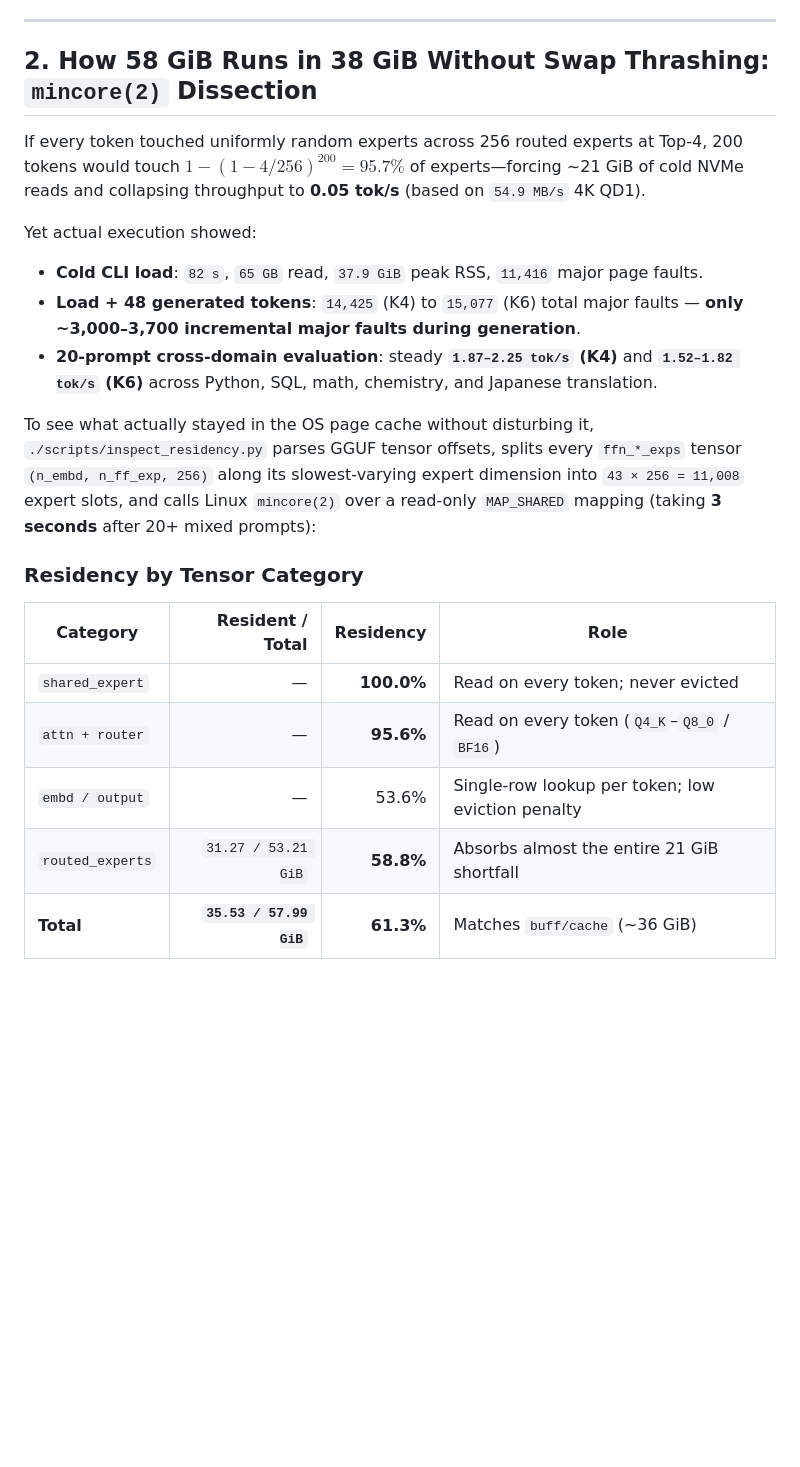
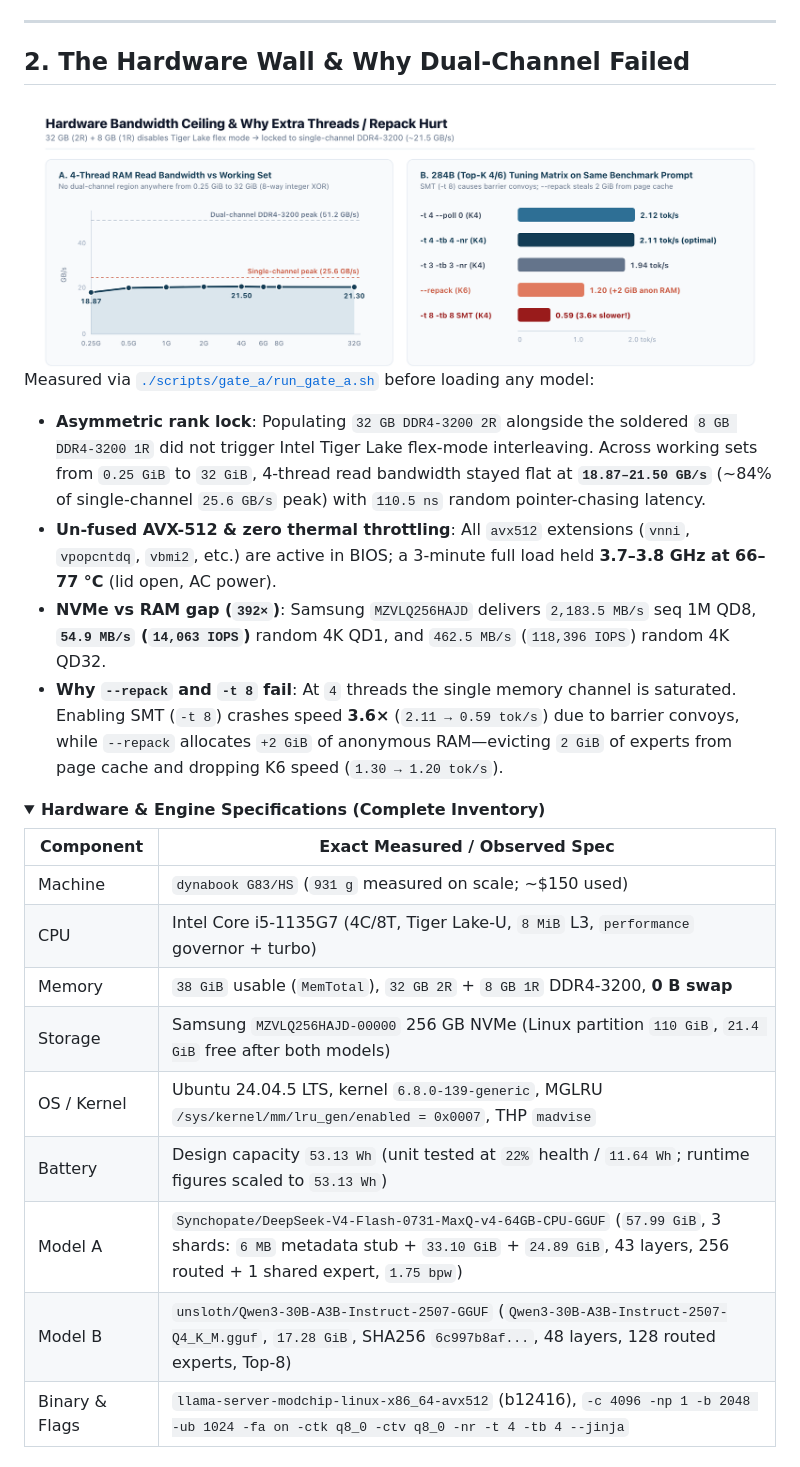
Before and after one commit to pilafbigking/g83-moe-bench, a Markdown page: README.md, the part around one of its changes. Drawn GitHub-style; pictures changed too: assets/hardware_bandwidth_tuning.png (added); folded sections open; blank space fills up the shorter version.

```diff
--- a/README.md
+++ b/README.md
@@ -59,24 +81,31 @@ On the same 300-word prompt (`350` output tokens, Top-K 4 baseline):
 
 ---
 
-## 2. How 58 GiB Runs in 38 GiB Without Swap Thrashing: `mincore(2)` Dissection
+## 2. The Hardware Wall & Why Dual-Channel Failed
 
-If every token touched uniformly random experts across 256 routed experts at Top-4, 200 tokens would touch $1 - (1 - 4/256)^{200} = 95.7\%$ of experts—forcing ~21 GiB of cold NVMe reads and collapsing throughput to **0.05 tok/s** (based on `54.9 MB/s` 4K QD1).
+<div align="center">
+  <img src="./assets/hardware_bandwidth_tuning.png" alt="Hardware Bandwidth Ceiling and Tuning Matrix" width="100%" />
+</div>
 
-Yet actual execution showed:
-- **Cold CLI load**: `82 s`, `65 GB` read, `37.9 GiB` peak RSS, `11,416` major page faults.
-- **Load + 48 generated tokens**: `14,425` (K4) to `15,077` (K6) total major faults — **only ~3,000–3,700 incremental major faults during generation**.
-- **20-prompt cross-domain evaluation**: steady **`1.87–2.25 tok/s` (K4)** and **`1.52–1.82 tok/s` (K6)** across Python, SQL, math, chemistry, and Japanese translation.
+Measured via [`./scripts/gate_a/run_gate_a.sh`](./scripts/gate_a/run_gate_a.sh) before loading any model:
 
-To see what actually stayed in the OS page cache without disturbing it, `./scripts/inspect_residency.py` parses GGUF tensor offsets, splits every `ffn_*_exps` tensor `(n_embd, n_ff_exp, 256)` along its slowest-varying expert dimension into `43 × 256 = 11,008` expert slots, and calls Linux `mincore(2)` over a read-only `MAP_SHARED` mapping (taking **3 seconds** after 20+ mixed prompts):
+- **Asymmetric rank lock**: Populating `32 GB DDR4-3200 2R` alongside the soldered `8 GB DDR4-3200 1R` did not trigger Intel Tiger Lake flex-mode interleaving. Across working sets from `0.25 GiB` to `32 GiB`, 4-thread read bandwidth stayed flat at **`18.87–21.50 GB/s`** (~84% of single-channel `25.6 GB/s` peak) with `110.5 ns` random pointer-chasing latency.
+- **Un-fused AVX-512 & zero thermal throttling**: All `avx512` extensions (`vnni`, `vpopcntdq`, `vbmi2`, etc.) are active in BIOS; a 3-minute full load held **3.7–3.8 GHz at 66–77 °C** (lid open, AC power).
+- **NVMe vs RAM gap (`392×`)**: Samsung `MZVLQ256HAJD` delivers `2,183.5 MB/s` seq 1M QD8, **`54.9 MB/s` (`14,063 IOPS`)** random 4K QD1, and `462.5 MB/s` (`118,396 IOPS`) random 4K QD32.
+- **Why `--repack` and `-t 8` fail**: At `4` threads the single memory channel is saturated. Enabling SMT (`-t 8`) crashes speed **3.6×** (`2.11 → 0.59 tok/s`) due to barrier convoys, while `--repack` allocates `+2 GiB` of anonymous RAM—evicting `2 GiB` of experts from page cache and dropping K6 speed (`1.30 → 1.20 tok/s`).
 
-### Residency by Tensor Category
+<details>
+<summary><strong>Hardware &amp; Engine Specifications (Complete Inventory)</strong></summary>
 
-| Category | Resident / Total | Residency | Role |
-|---|--:|--:|---|
-| `shared_expert` | — | **100.0%** | Read on every token; never evicted |
-| `attn + router` | — | **95.6%** | Read on every token (`Q4_K`–`Q8_0` / `BF16`) |
-| `embd / output` | — | 53.6% | Single-row lookup per token; low eviction penalty |
-| `routed_experts` | `31.27 / 53.21 GiB` | **58.8%** | Absorbs almost the entire 21 GiB shortfall |
-| **Total** | **`35.53 / 57.99 GiB`** | **61.3%** | Matches `buff/cache` (~36 GiB) |
+| Component | Exact Measured / Observed Spec |
+|---|---|
+| Machine | `dynabook G83/HS` (`931 g` measured on scale; ~$150 used) |
+| CPU | Intel Core i5-1135G7 (4C/8T, Tiger Lake-U, `8 MiB` L3, `performance` governor + turbo) |
+| Memory | `38 GiB` usable (`MemTotal`), `32 GB 2R` + `8 GB 1R` DDR4-3200, **0 B swap** |
+| Storage | Samsung `MZVLQ256HAJD-00000` 256 GB NVMe (Linux partition `110 GiB`, `21.4 GiB` free after both models) |
+| OS / Kernel | Ubuntu 24.04.5 LTS, kernel `6.8.0-139-generic`, MGLRU `/sys/kernel/mm/lru_gen/enabled = 0x0007`, THP `madvise` |
+| Battery | Design capacity `53.13 Wh` (unit tested at `22%` health / `11.64 Wh`; runtime figures scaled to `53.13 Wh`) |
+| Model A | `Synchopate/DeepSeek-V4-Flash-0731-MaxQ-v4-64GB-CPU-GGUF` (`57.99 GiB`, 3 shards: `6 MB` metadata stub + `33.10 GiB` + `24.89 GiB`, 43 layers, 256 routed + 1 shared expert, `1.75 bpw`) |
+| Model B | `unsloth/Qwen3-30B-A3B-Instruct-2507-GGUF` (`Qwen3-30B-A3B-Instruct-2507-Q4_K_M.gguf`, `17.28 GiB`, SHA256 `6c997b8af...`, 48 layers, 128 routed experts, Top-8) |
+| Binary &amp; Flags | `llama-server-modchip-linux-x86_64-avx512` (b12416), `-c 4096 -np 1 -b 2048 -ub 1024 -fa on -ctk q8_0 -ctv q8_0 -nr -t 4 -tb 4 --jinja` |
 
```
Also changed, not shown: other parts of README.md (+121 -126 lines), assets/ahai_ranking.png (added), assets/arena_dashboard.png (added), assets/expert_residency_heatmap.png (renamed from expert_residency_heatmap.png), assets/hero_banner.png (added), assets/mincore_analysis.png (added).
